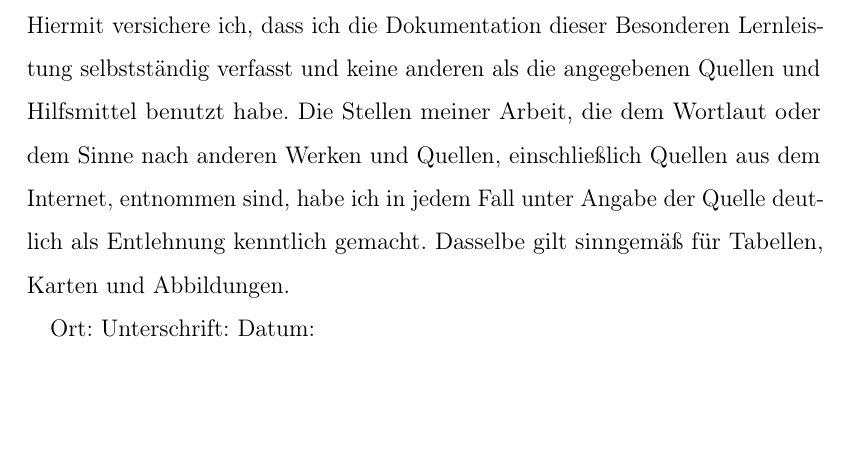
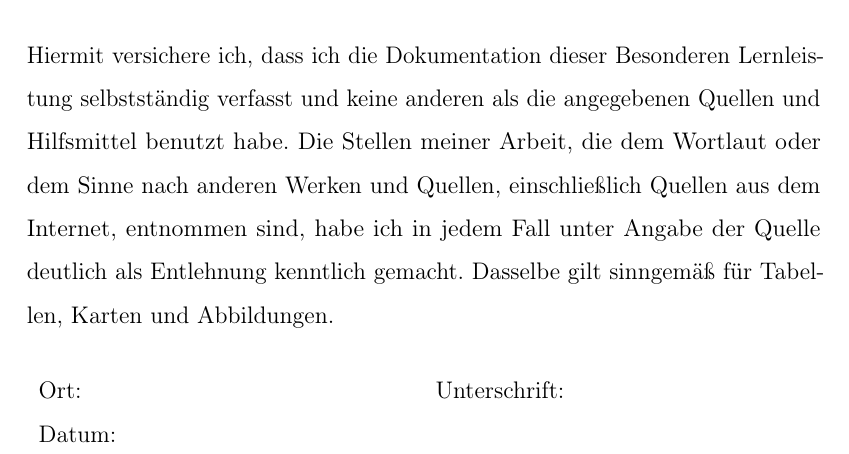
Before and after one commit to GERZAC1002/BeLL, a LaTeX thesis (bell.tex): part of page 27 of 35, cut so that both start at the same text, the shorter picture padded with empty space. Compiled offline with pdfLaTeX.

Commit message:
Fixed some problems with formatting

```diff
--- a/bell.tex
+++ b/bell.tex
@@ -388,10 +388,13 @@ Zum Schluss möchte ich mich bei allen bedanken, die mir bei der Erstellung dies
 Besonders möchte ich mich bei meinem externen Betreuer Konrad Höffner bedanken, für die Hospitation, all die Zeit, die er sich für mich genommen hat, die Einführung in das Thema, sowie die Beantwortung all meiner Fragen.
 Des Weiteren möchte ich mich auch herzlich bei meinem internen Betreuer Herrn Rai Ming Knospe bedanken, für die Beantwortung formeller Fragen und für die Verbesserungsvorschläge für diese Arbeit.
 \chapter*{Selbständigkeitserklärung}
-Hiermit versichere ich, dass ich die Dokumentation dieser Besonderen Lernleistung selbstständig verfasst und keine anderen als die angegebenen Quellen und Hilfsmittel benutzt habe. Die Stellen meiner Arbeit, die dem Wortlaut oder dem Sinne nach anderen Werken und Quellen, einschließlich Quellen aus dem Internet, entnommen sind, habe ich in jedem Fall unter Angabe der Quelle deutlich als Entlehnung kenntlich gemacht. Dasselbe gilt sinngemäß für Tabellen, Karten und Abbildungen.
-
-Ort: 					Unterschrift:
-Datum:
+Hiermit versichere ich, dass ich die Dokumentation dieser Besonderen Lernleistung selbstständig verfasst und keine anderen als die angegebenen Quellen und Hilfsmittel benutzt habe.
+Die Stellen meiner Arbeit, die dem Wortlaut oder dem Sinne nach anderen Werken und Quellen, einschließlich Quellen aus dem Internet, entnommen sind, habe ich in jedem Fall unter Angabe der Quelle deutlich als Entlehnung kenntlich gemacht.
+Dasselbe gilt sinngemäß für Tabellen, Karten und Abbildungen.\\\\
+\begin{tabularx}{\textwidth}{X X }
+Ort: & Unterschrift:\\
+Datum:\\
+\end{tabularx}
 \chapter*{Anhang}
 Das HTML Dokument:
 \begin{lstlisting}[inputencoding={utf8},extendedchars=false]
```
Also changed, not shown: bell.pdf.
